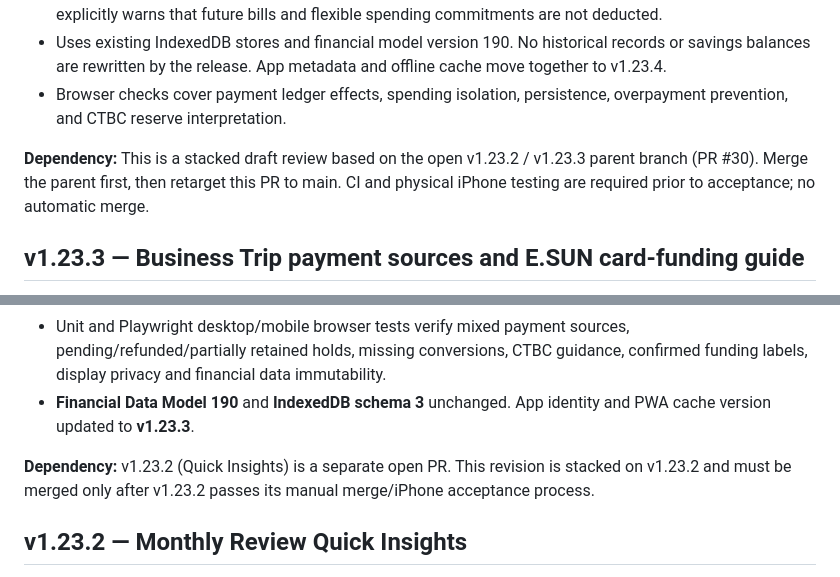
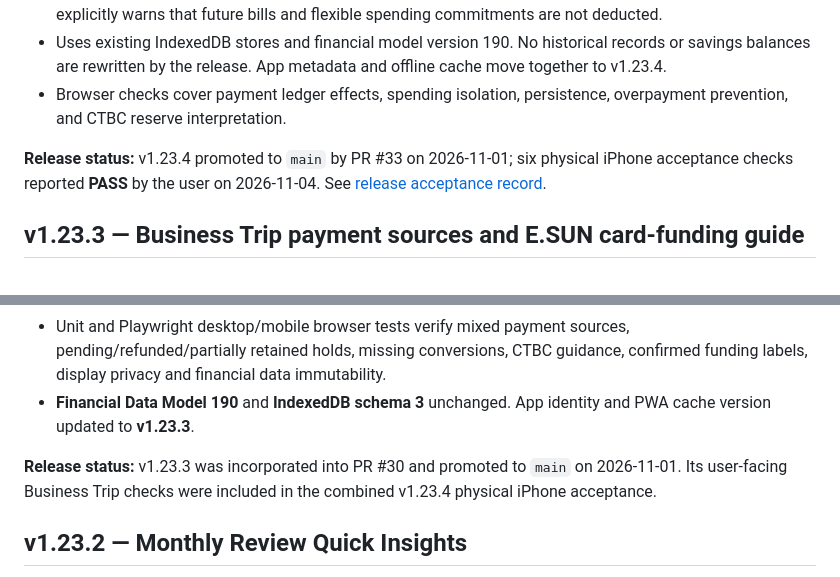
Before and after one commit to YabaCodes/wealth-os, a Markdown page: README.md, 2 parts joined by grey strips. Drawn GitHub-style.

Commit message:
docs: record physical acceptance for v1.23.4 in release summary

```diff
--- a/README.md
+++ b/README.md
@@ -10,7 +10,7 @@
 - Uses existing IndexedDB stores and financial model version 190. No historical records or savings balances are rewritten by the release. App metadata and offline cache move together to v1.23.4.
 - Browser checks cover payment ledger effects, spending isolation, persistence, overpayment prevention, and CTBC reserve interpretation.
 
-**Dependency:** This is a stacked draft review based on the open v1.23.2 / v1.23.3 parent branch (PR #30). Merge the parent first, then retarget this PR to main. CI and physical iPhone testing are required prior to acceptance; no automatic merge.
+**Release status:** v1.23.4 promoted to `main` by PR #33 on 2026-11-01; six physical iPhone acceptance checks reported **PASS** by the user on 2026-11-04. See [release acceptance record](docs/RELEASE_ACCEPTANCE_v1.23.4.md).
 
 ## v1.23.3 — Business Trip payment sources and E.SUN card-funding guide
 
@@ -23,7 +23,7 @@
 - Unit and Playwright desktop/mobile browser tests verify mixed payment sources, pending/refunded/partially retained holds, missing conversions, CTBC guidance, confirmed funding labels, display privacy and financial data immutability.
 - **Financial Data Model 190** and **IndexedDB schema 3** unchanged. App identity and PWA cache version updated to **v1.23.3**.
 
-**Dependency:** v1.23.2 (Quick Insights) is a separate open PR. This revision is stacked on v1.23.2 and must be merged only after v1.23.2 passes its manual merge/iPhone acceptance process.
+**Release status:** v1.23.3 was incorporated into PR #30 and promoted to `main` on 2026-11-01. Its user-facing Business Trip checks were included in the combined v1.23.4 physical iPhone acceptance.
 
 
 
```
